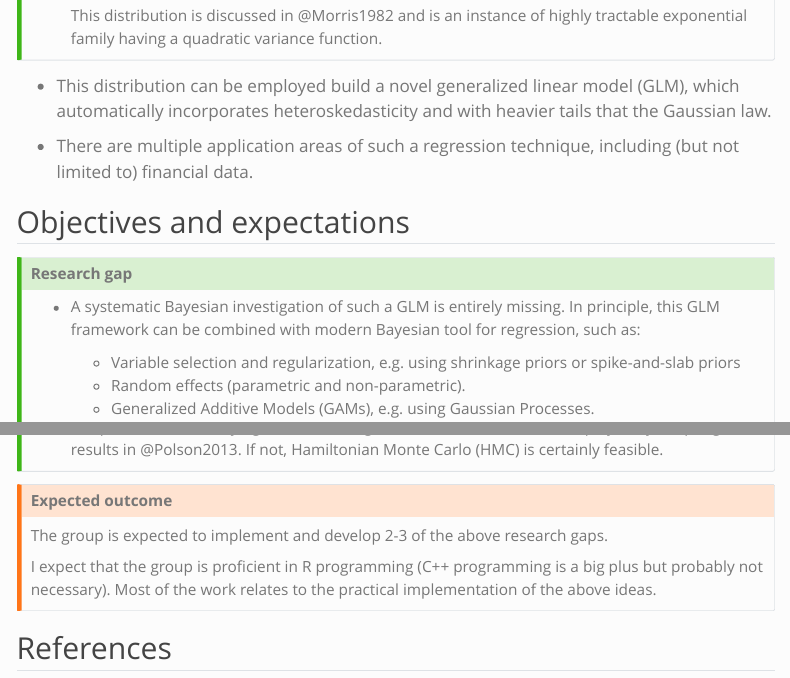
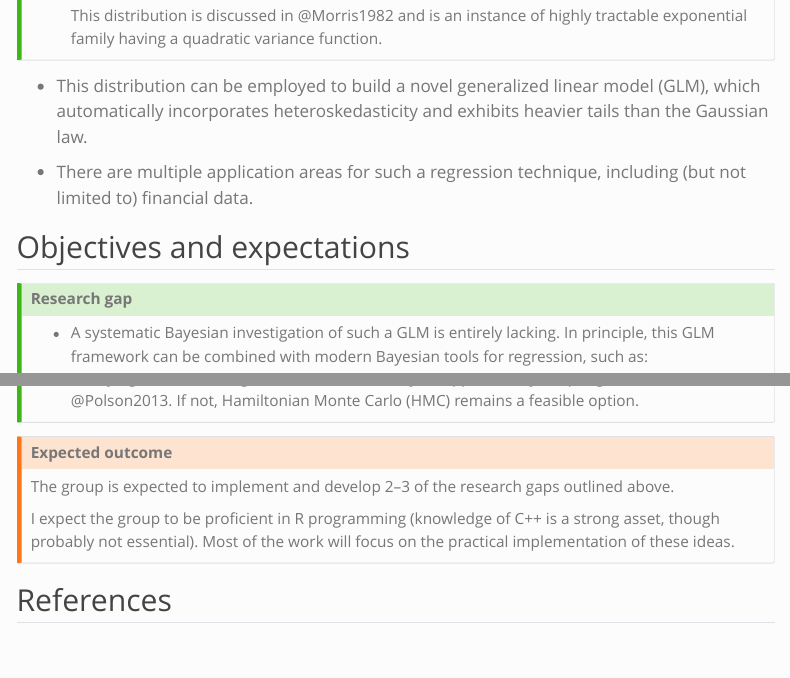
Before and after one commit to tommasorigon/tommasorigon.github.io, a Quarto document (post/Poli2025/Poli2025.qmd): the page in a window 1100 px wide, from 850 px down, and a second part further down, joined at a grey line. Rendered offline with R 4.5, knitr and Pandoc in place of Quarto, with nearby package versions; a font, style sheet, LaTeX package, included part or bibliography that could not be used is replaced or left out; menus at the side of the page are left out.

Commit message:
asdasdasd

```diff
--- a/post/Poli2025/Poli2025.qmd
+++ b/post/Poli2025/Poli2025.qmd
@@ -55,15 +55,12 @@ This distribution is discussed in @Morris1982 and is an instance of highly tract
 :::
 
 
-- This distribution can be employed build a novel generalized linear model (GLM), which automatically incorporates [heteroskedasticity]{.orange} and with [heavier tails]{.blue} that the Gaussian law.
+- This distribution can be employed to build a novel generalized linear model (GLM), which automatically incorporates [heteroskedasticity]{.orange} and exhibits [heavier tails]{.blue} than the Gaussian law.
 
-- There are multiple application areas of such a regression technique, including (but not limited to) financial data.
+- There are multiple application areas for such a regression technique, including (but not limited to) financial data.
 
 ## Objectives and expectations
 
 :::callout-tip
 #### Research gap
-- A systematic [Bayesian investigation]{.orange} of such a GLM is entirely missing. In principle, this GLM framework can be combined with modern Bayesian tool for regression, such as:
-  - Variable selection and regularization, e.g. using shrinkage priors or spike-and-slab priors
-  - Random effects (parametric and non-parametric).
-  - Generalized Additive Models (GAMs), e.g. using Gaussian Processes.
+- A systematic [Bayesian investigation]{.orange} of such a GLM is entirely lacking. In principle, this GLM framework can be combined with modern Bayesian tools for regression, such as:
@@ -70,3 +70,4 @@ This distribution is discussed in @Morris1982 and is an instance of highly tract
 
 - [Overdispersion]{.orange} may require novel generalized Bayes techniques [@Agnoletto2025].
 
+- A [Polya-gamma]{.blue} data augmentation scheme may be applicable by adapting the results in @Polson2013. If not, Hamiltonian Monte Carlo (HMC) remains a feasible option.
@@ -77,9 +77,9 @@ This distribution is discussed in @Morris1982 and is an instance of highly tract
 :::callout-warning
 #### Expected outcome
 
-The group is expected to implement and develop 2-3 of the above research gaps.
+The group is expected to implement and develop 2–3 of the research gaps outlined above.
 
-I expect that the group is proficient in R programming (C++ programming is a big plus but probably not necessary). Most of the work relates to the practical implementation of the above ideas.
+I expect the group to be proficient in R programming (knowledge of C++ is a strong asset, though probably not essential). Most of the work will focus on the practical implementation of these ideas.
 :::
 
 
```
Also changed, not shown: docs/search.json, post/Poli2025/Poli2025.qmd (4 more changed lines), 3 other files.
